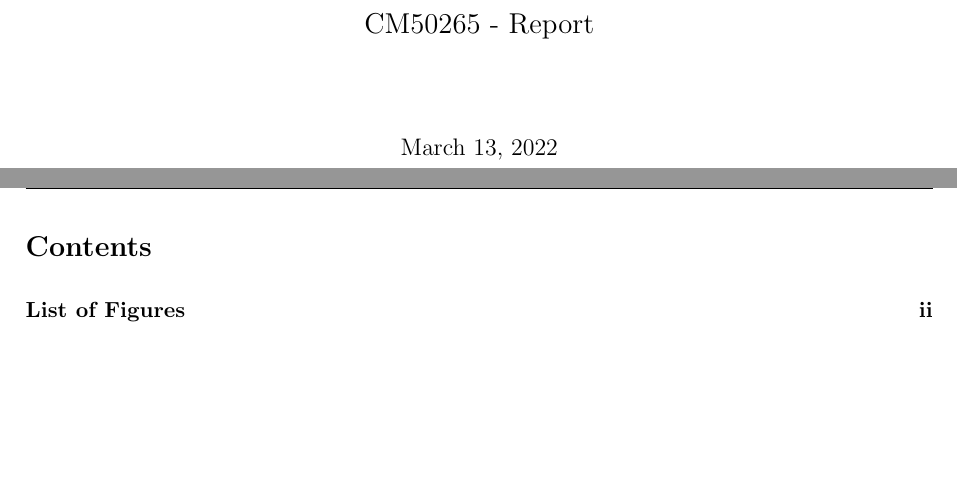
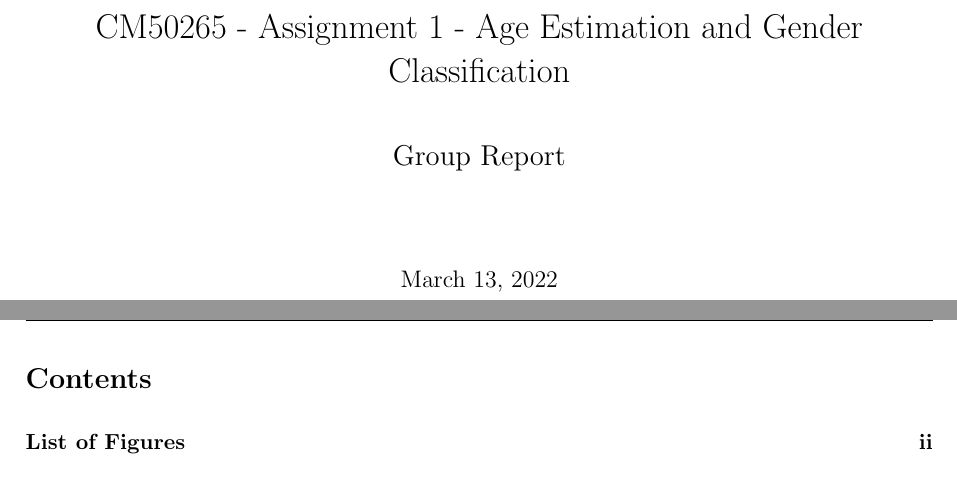
Before and after one commit to whattheforkbomb/CM50265, a LaTeX document (report/CM50265_CW1_Report.tex): two parts of pages 1 and 2 of 6 before the commit and two parts of pages 1 and 2 of 5 after it, joined at a grey line, cut at the place of the change, the shorter picture padded with empty space. Compiled offline with pdfLaTeX.

Commit message:
Report init

```diff
--- a/report/CM50265_CW1_Report.tex
+++ b/report/CM50265_CW1_Report.tex
@@ -12,8 +12,8 @@
 
 %% --- %%
 
-\title{}
-\renewcommand\maketitlehookb{\centering \Large CM50265 - Report}
+\title{CM50265 - Assignment 1 - Age Estimation and Gender Classification}
+\renewcommand\maketitlehookb{\centering \Large Group Report}
 \date{\today}
 % \author{James Whiffing, ...}
 
@@ -21,9 +21,14 @@
 \pagenumbering{gobble}
 \thispagestyle{empty}
 \newgeometry{inner=0.2\textwidth,outer=0.2\textwidth}
+
 %TC:ignore
+\include{sections/coverpage}
+\clearpage
+\restoregeometry
+\newpage
+
 \maketitle
-
 \clearpage
 \restoregeometry
 \newpage
```
Also changed, not shown: report/sections/coverpage.tex (added, +1 -0 lines), report/sections/introduction.tex (added, +15 -0 lines), report/sections/ownCNN.tex (added, +20 -0 lines), report/sections/pre-trainedCNN.tex (added, +20 -0 lines), report/figures/ModelAGraph_sample.png (added), report/sections/summaryAndDiscussion.tex (added), report/CM50265_CW1_Report.tex (3 more changed lines).
